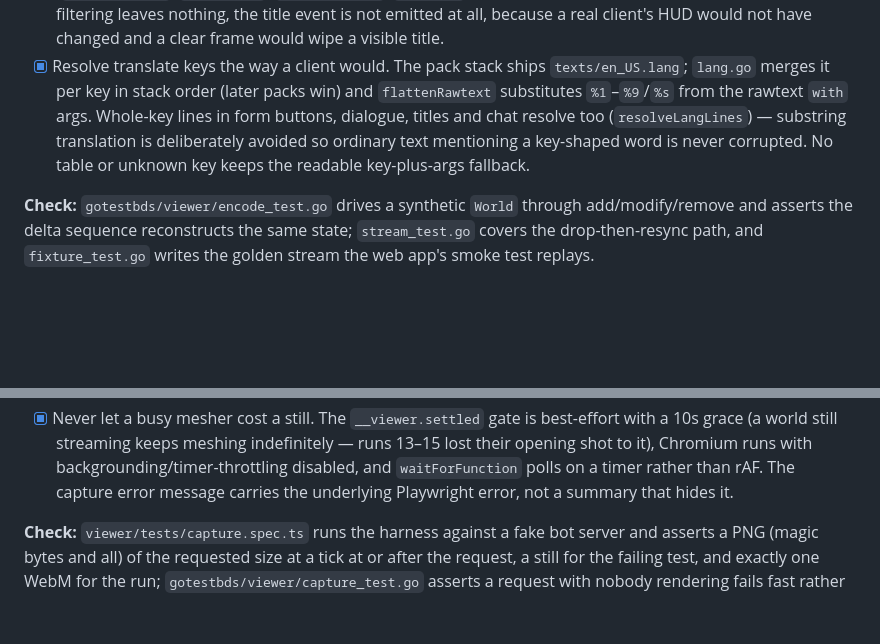
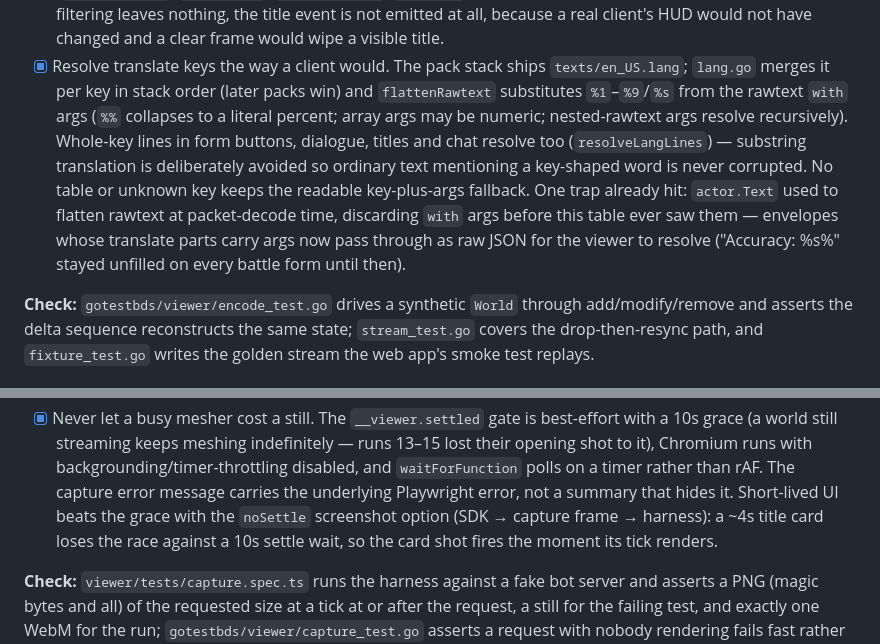
Before and after one commit to smell-of-curry/go-test-bds, a Markdown page: viewer/PLAN.md, 2 parts joined by grey strips. Drawn GitHub-style; blank space fills up the shorter version.

Commit message:
docs(plan): note arg-preserving text path and noSettle capture
Co-authored-by: Cursor <cursoragent@cursor.com>

```diff
--- a/viewer/PLAN.md
+++ b/viewer/PLAN.md
@@ -210,11 +210,16 @@ all-air sub-chunk case.
 - [x] Resolve translate keys the way a client would. The pack stack ships
       `texts/en_US.lang`; `lang.go` merges it per key in stack order (later
       packs win) and `flattenRawtext` substitutes `%1`–`%9`/`%s` from the
-      rawtext `with` args. Whole-key lines in form buttons, dialogue, titles
-      and chat resolve too (`resolveLangLines`) — substring translation is
-      deliberately avoided so ordinary text mentioning a key-shaped word is
-      never corrupted. No table or unknown key keeps the readable
-      key-plus-args fallback.
+      rawtext `with` args (`%%` collapses to a literal percent; array args may
+      be numeric; nested-rawtext args resolve recursively). Whole-key lines in
+      form buttons, dialogue, titles and chat resolve too (`resolveLangLines`)
+      — substring translation is deliberately avoided so ordinary text
+      mentioning a key-shaped word is never corrupted. No table or unknown key
+      keeps the readable key-plus-args fallback. One trap already hit:
+      `actor.Text` used to flatten rawtext at packet-decode time, discarding
+      `with` args before this table ever saw them — envelopes whose translate
+      parts carry args now pass through as raw JSON for the viewer to resolve
+      ("Accuracy: %s%" stayed unfilled on every battle form until then).
 
 **Check:** `gotestbds/viewer/encode_test.go` drives a synthetic `World` through
 add/modify/remove and asserts the delta sequence reconstructs the same state;
@@ -304,7 +309,10 @@ suites are waiting on.
       indefinitely — runs 13–15 lost their opening shot to it), Chromium runs
       with backgrounding/timer-throttling disabled, and `waitForFunction`
       polls on a timer rather than rAF. The capture error message carries the
-      underlying Playwright error, not a summary that hides it.
+      underlying Playwright error, not a summary that hides it. Short-lived
+      UI beats the grace with the `noSettle` screenshot option (SDK →
+      capture frame → harness): a ~4s title card loses the race against a
+      10s settle wait, so the card shot fires the moment its tick renders.
 
 **Check:** `viewer/tests/capture.spec.ts` runs the harness against a fake bot
 server and asserts a PNG (magic bytes and all) of the requested size at a tick at
```
